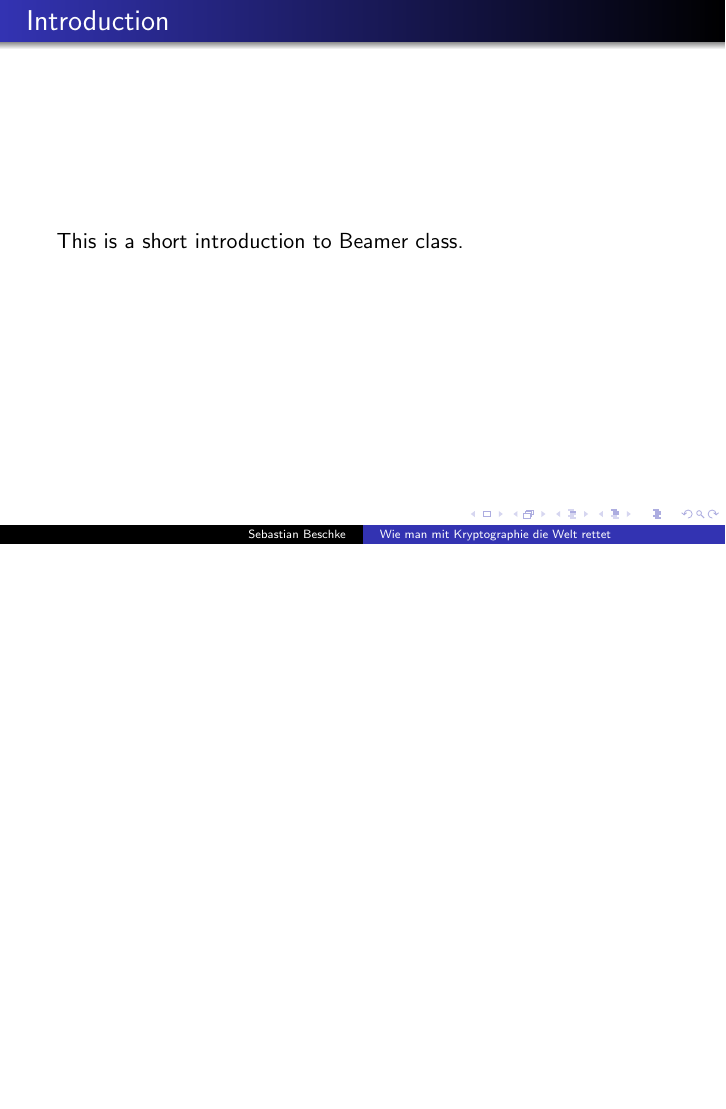
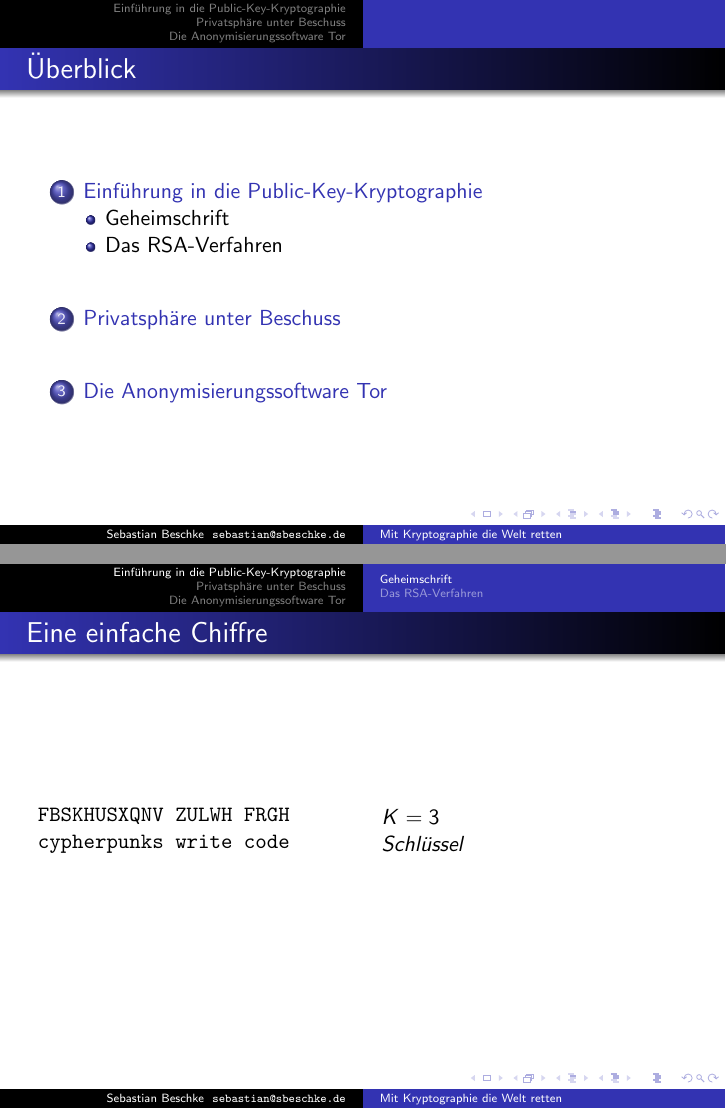
Before and after one commit to sbeschke/tor-presentation, LaTeX slides (tor-slides.tex): page 2 of 2 before the commit and pages 2 and 5 of 10 after it, the two joined at a grey line, the shorter picture padded with empty space. Compiled offline with pdfLaTeX.

Commit message:
Folien zur „Geheimschrift“; Bilder zur symmetrischen und asymmetrischen Verschlüsselung

```diff
--- a/tor-slides.tex
+++ b/tor-slides.tex
@@ -1,10 +1,12 @@
+\pdfminorversion=4
 \documentclass{beamer}
 \usepackage[ngerman]{babel}
 \usepackage[utf8]{inputenc}
+\usepackage{graphicx}
 \usetheme{Warsaw}
-\title{Wie man mit Kryptographie die Welt rettet}
+\title{Mit Kryptographie die Welt retten}
 \subtitle{Cypherpunk in Theorie und Praxis}
-\author{Sebastian Beschke}
+\author{Sebastian Beschke \\ \texttt{sebastian@sbeschke.de}}
 \institute{Chaostreff Tübingen}
 \date{01. 10. 2011}
 \begin{document}
@@ -14,5 +16,27 @@
 \end{frame}
 
 
-\begin{frame}{Introduction}
-This is a short introduction to Beamer class.
+\begin{frame}
+	\frametitle{Überblick}
+	\tableofcontents
+\end{frame}
+
+\section{Einführung in die Public-Key-Kryptographie}
+\subsection{Geheimschrift}
+
+\begin{frame}
+\frametitle{Eine einfache Chiffre}
+\begin{columns}
+
+\column{0.5\textwidth}
+	\texttt{FBSKHUSXQNV ZULWH FRGH}
+
+\pause	\texttt{cypherpunks write code}
+
+\column{0.5\textwidth}
+\pause	\(K=3\)
+
+	\textit{Schlüssel}
+
+\end{columns}
+\end{frame}
@@ -18,0 +49 @@ This is a short introduction to Beamer class.
+	\textbf{Symmetrisches Verfahren:}
@@ -18,0 +59 @@ This is a short introduction to Beamer class.
+	\textbf{Asymmetrisches Verfahren:}
@@ -18,0 +70,5 @@ This is a short introduction to Beamer class.
+\subsection{Das RSA-Verfahren}
+
+\begin{frame}
+\begin{itemize}
+	\item Das RSA-Verfahren\dots
@@ -19,3 +83,11 @@ This is a short introduction to Beamer class.
+\section{Privatsphäre unter Beschuss}
+
+\begin{frame}
+\end{frame}
+
+\section{Die Anonymisierungssoftware Tor}
+
+\begin{frame}
 \end{frame}
 
 \end{document}
```
Also changed, not shown: Makefile (added), images/asymmetric.pdf (added), images/asymmetric.svg (added), images/symmetric.pdf (added), images/symmetric.svg (added), tor-slides.tex (33 more changed lines).
